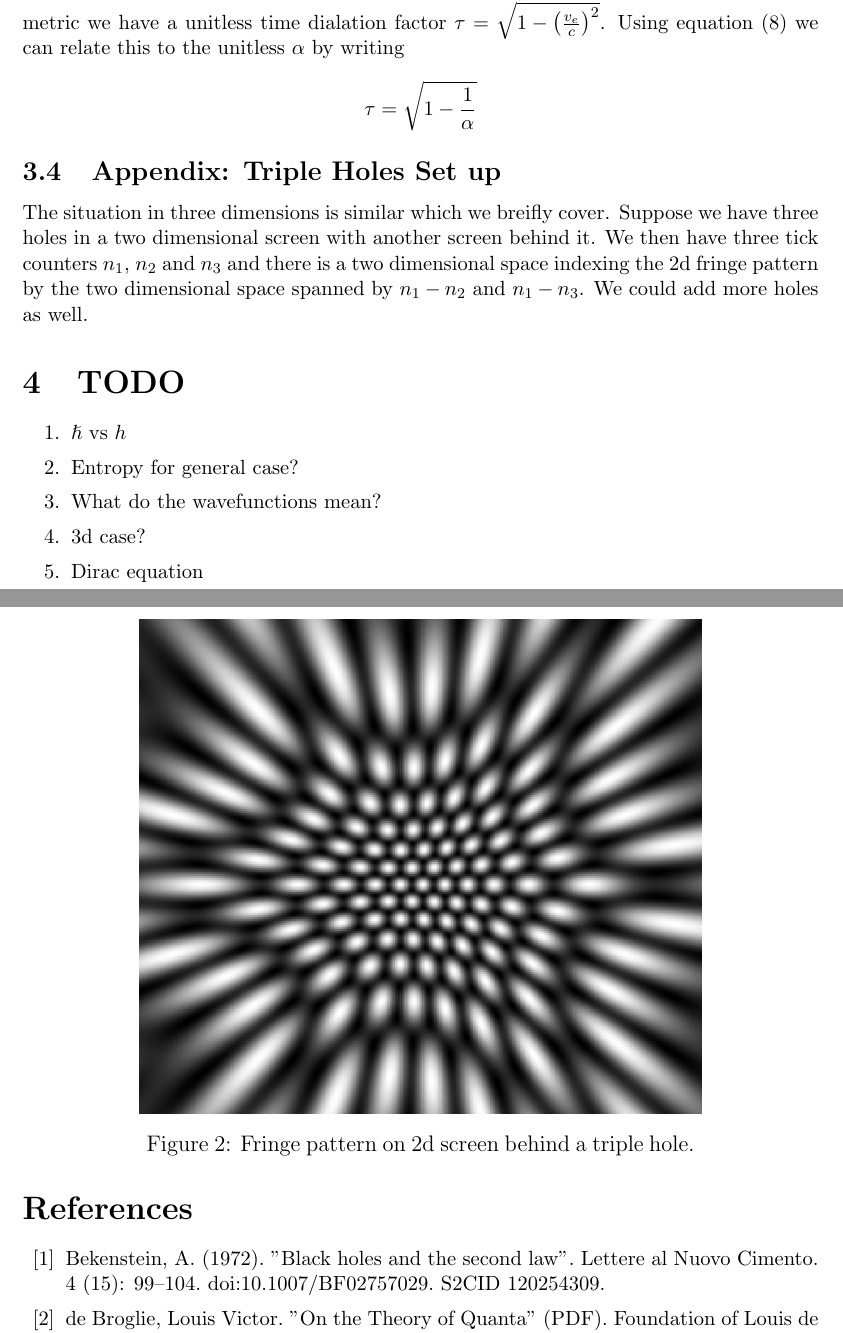
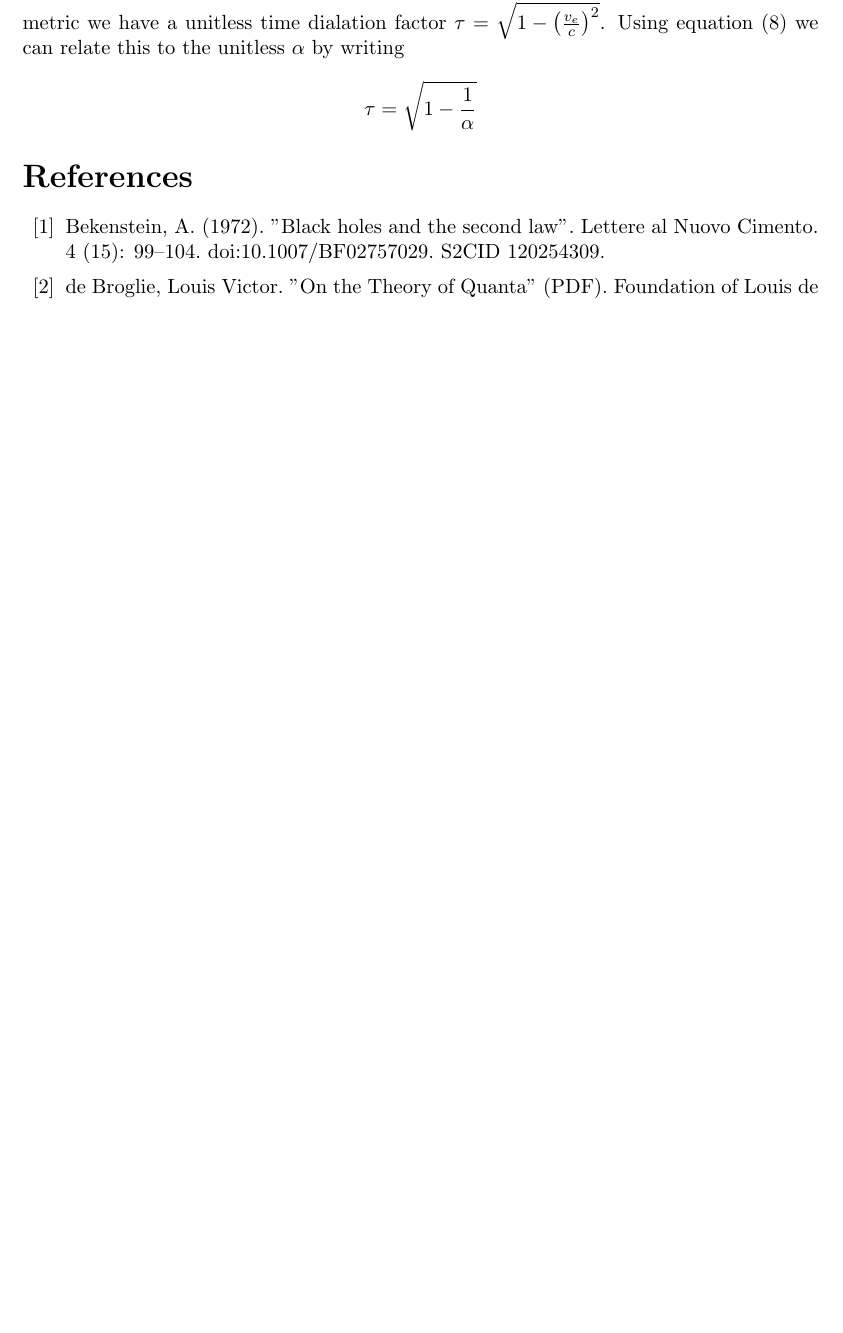
Before and after one commit to kjplaye/emergent_emanations, a LaTeX document (emanations.tex): two parts of pages 4 and 5 of 5 before the commit and part of page 4 of 4 after it, the two joined at a grey line, cut so that both start at the same text, the shorter picture padded with empty space. Compiled offline with pdfLaTeX.

Commit message:
delete wip ending

```diff
--- a/emanations.tex
+++ b/emanations.tex
@@ -157,26 +157,6 @@ The treatment in this note extends to the less exotic $v_e < c$ case.  For the S
 \]
 
 
-\subsection{Appendix: Triple Holes Set up}
-
-The situation in three dimensions is similar which we breifly cover.  Suppose we have three holes in a two dimensional screen with another screen behind it.  We then have three tick counters $n_1$, $n_2$ and $n_3$ and there is a two dimensional space indexing the 2d fringe pattern by the two dimensional space spanned by $n_1 - n_2$ and $n_1 - n_3$.  We could add more holes as well.
-
-\begin{figure}[h!]
-\centering
-\includegraphics[scale=0.5]{triple_hole.png}
-\caption{Fringe pattern on 2d screen behind a triple hole.}
-\label{screen}
-\end{figure}
-
-
-\section{TODO}
-\begin{enumerate}
-\item $\hslash$ vs $h$
-\item Entropy for general case?
-\item What do the wavefunctions mean?
-\item 3d case?
-\item Dirac equation
-\end{enumerate}
 
 \begin{thebibliography}{10}
 
```
Also changed, not shown: emanations.pdf, emanations.tex (2 more changed lines).
